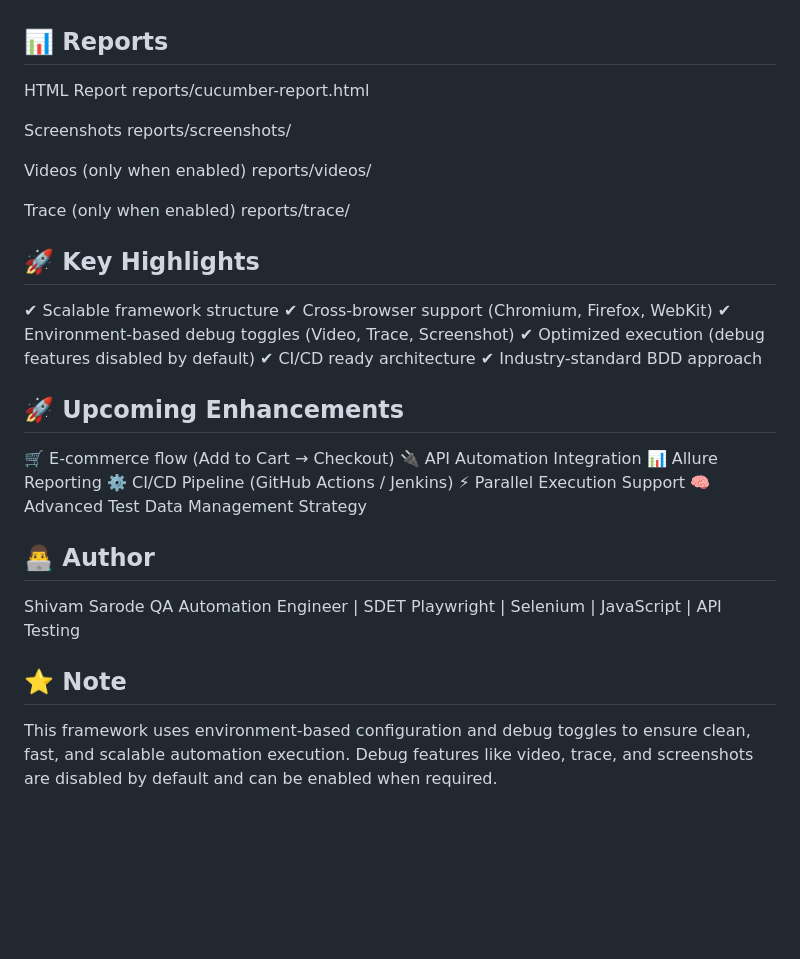
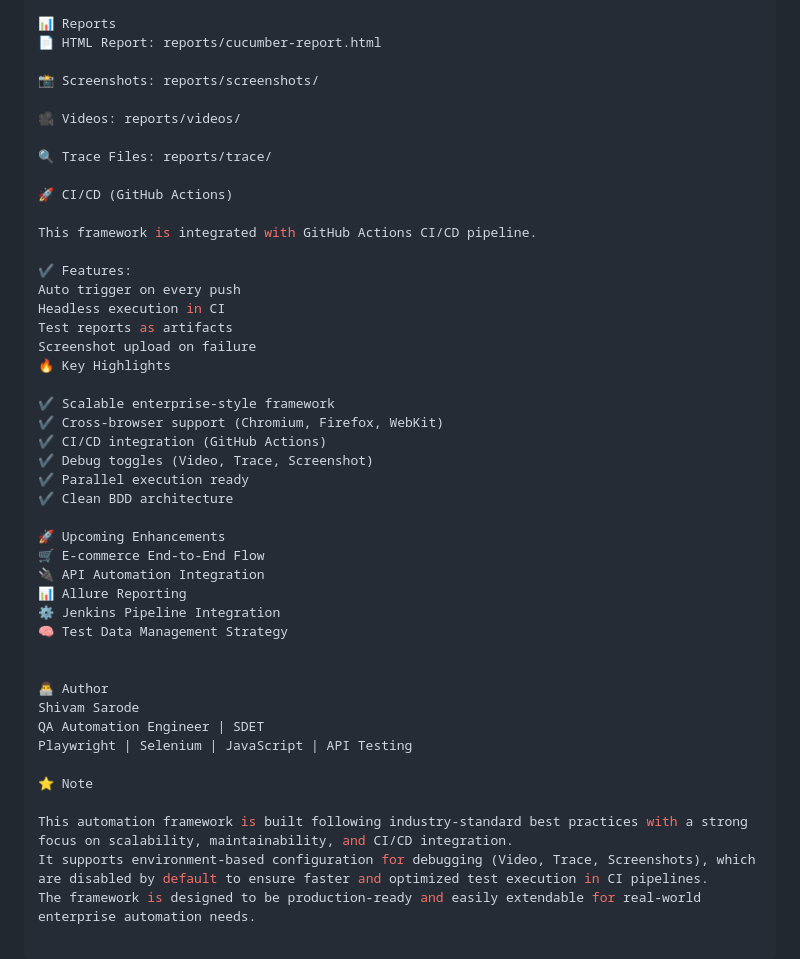
Before and after one commit to shivsarode/sdet-playwright-automation-framework, a Markdown page: README.md, the part around one of its changes. Drawn GitHub-style; blank space fills up the shorter version.

```diff
--- a/README.md
+++ b/README.md
@@ -88,43 +92,47 @@ Run with all debug features:
 $env:VIDEO="true"; $env:TRACE="true"; $env:SCREENSHOT="true"; $env:HEADLESS="false"; npm test
 
-## 📊 Reports
+📊 Reports
+📄 HTML Report: reports/cucumber-report.html
 
-HTML Report
-reports/cucumber-report.html
+📸 Screenshots: reports/screenshots/
 
-Screenshots
-reports/screenshots/
+🎥 Videos: reports/videos/
 
-Videos (only when enabled)
-reports/videos/
+🔍 Trace Files: reports/trace/
 
-Trace (only when enabled)
-reports/trace/
+🚀 CI/CD (GitHub Actions)
 
-## 🚀 Key Highlights
+This framework is integrated with GitHub Actions CI/CD pipeline.
 
-✔ Scalable framework structure
+✔ Features:
+Auto trigger on every push
+Headless execution in CI
+Test reports as artifacts
+Screenshot upload on failure
+🔥 Key Highlights
+
+✔ Scalable enterprise-style framework
 ✔ Cross-browser support (Chromium, Firefox, WebKit)
-✔ Environment-based debug toggles (Video, Trace, Screenshot)
-✔ Optimized execution (debug features disabled by default)
-✔ CI/CD ready architecture
-✔ Industry-standard BDD approach
+✔ CI/CD integration (GitHub Actions)
+✔ Debug toggles (Video, Trace, Screenshot)
+✔ Parallel execution ready
+✔ Clean BDD architecture
 
-## 🚀 Upcoming Enhancements
-
-🛒 E-commerce flow (Add to Cart → Checkout)
+🚀 Upcoming Enhancements
+🛒 E-commerce End-to-End Flow
 🔌 API Automation Integration
 📊 Allure Reporting
-⚙️ CI/CD Pipeline (GitHub Actions / Jenkins)
-⚡ Parallel Execution Support
-🧠 Advanced Test Data Management Strategy
+⚙️ Jenkins Pipeline Integration
+🧠 Test Data Management Strategy
 
-## 👨‍💻 Author
 
+👨‍💻 Author
 Shivam Sarode
 QA Automation Engineer | SDET
 Playwright | Selenium | JavaScript | API Testing
 
-## ⭐ Note
+⭐ Note
 
-This framework uses environment-based configuration and debug toggles to ensure clean, fast, and scalable automation execution. Debug features like video, trace, and screenshots are disabled by default and can be enabled when required.
+This automation framework is built following industry-standard best practices with a strong focus on scalability, maintainability, and CI/CD integration.
+It supports environment-based configuration for debugging (Video, Trace, Screenshots), which are disabled by default to ensure faster and optimized test execution in CI pipelines.
+The framework is designed to be production-ready and easily extendable for real-world enterprise automation needs.
```
Also changed, not shown: other parts of README.md (+32 -28 lines).
